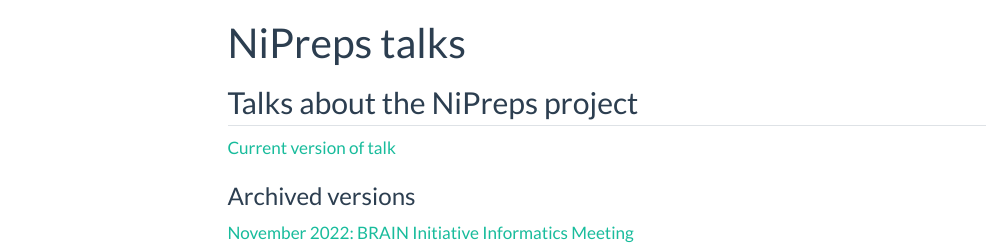
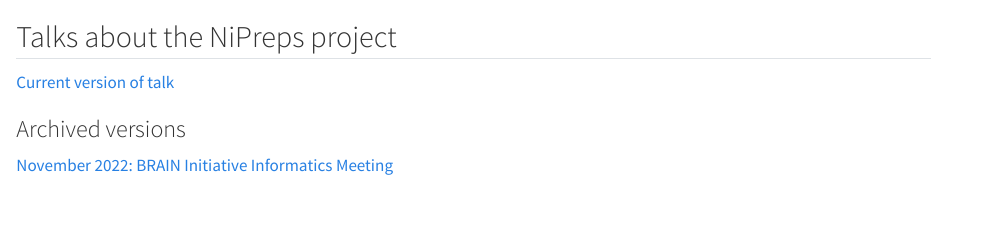
Before and after one commit to poldrack/talks-nipreps, a Quarto document (site/index.qmd): the page in a window 1100 px wide, from its top. Rendered offline with R 4.5, knitr and Pandoc in place of Quarto, with nearby package versions; menus at the side of the page are left out.

Commit message:
updating site files

```diff
--- a/site/_quarto.yml
+++ b/site/_quarto.yml
@@ -4,9 +4,12 @@
 
 website:
   title: "NiPreps talks"
+  navbar:
+    left:
+      - href: https://github.com/poldrack/talks-nipreps
+        text: Github page
 
 format:
   html:
     theme: flatly
     css: styles.css
-    toc: true
--- a/site/index.qmd
+++ b/site/index.qmd
@@ -1,5 +1,4 @@
 ---
-title: "NiPreps talks"
 ---
 
 ## Talks about the NiPreps project
```
Also changed, not shown: 1 other file.
